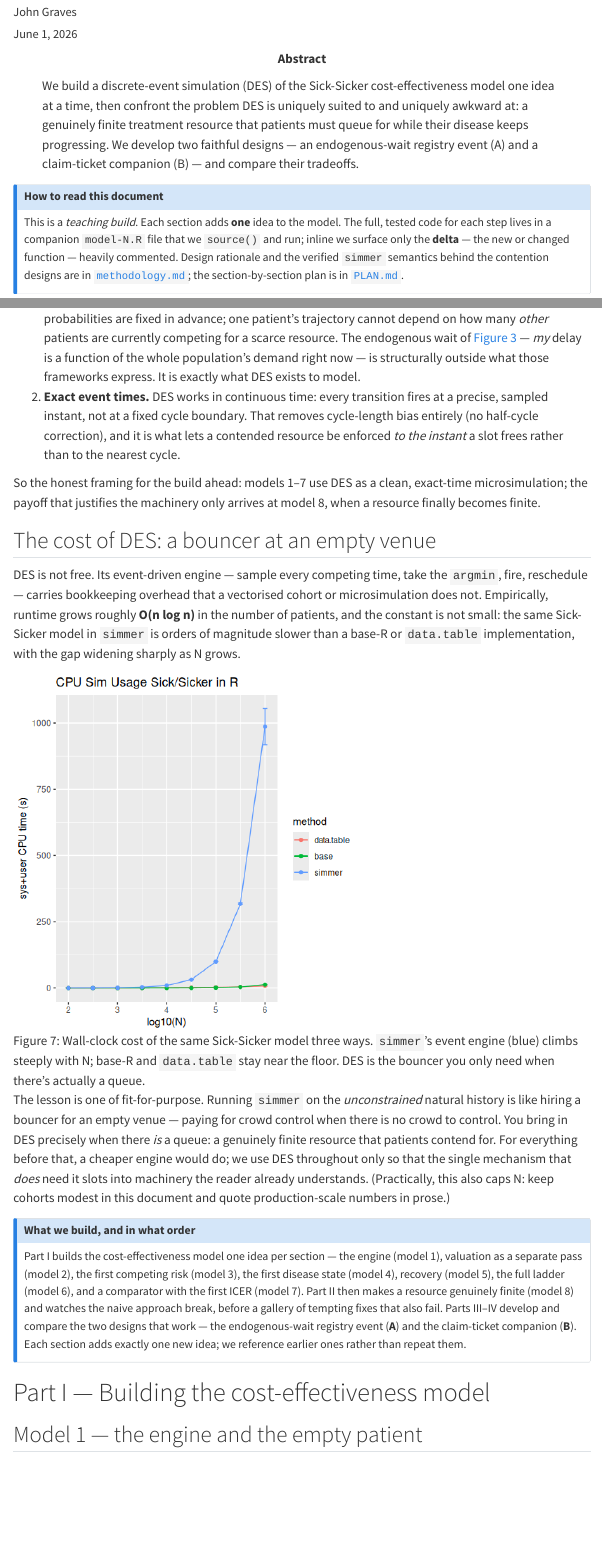
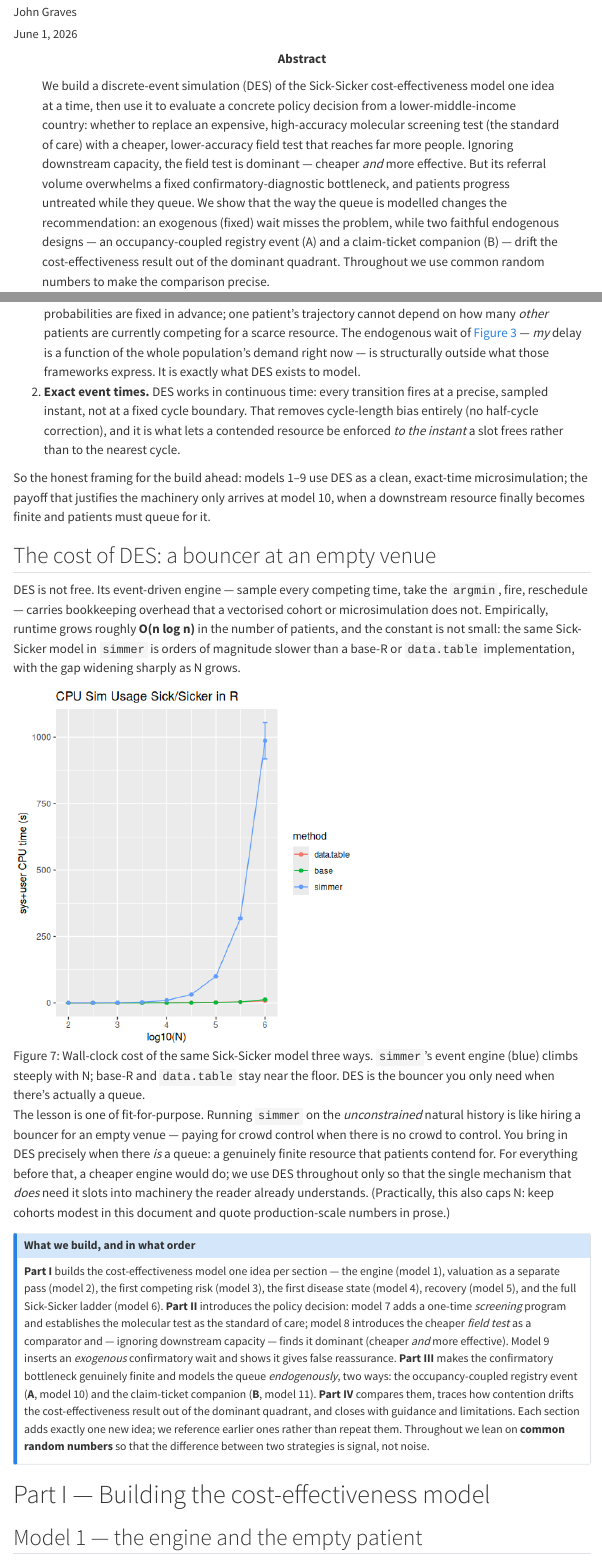
Before and after one commit to graveja0/des-resource-constraints, a Quarto document (manuscript/resource-contention.qmd): the page in a window 1100 px wide, from 260 px down, and a second part further down, joined at a grey line. Rendered offline with R 4.5, knitr and Pandoc in place of Quarto, with nearby package versions; some code elsewhere in the file could not run offline; menus at the side of the page are left out; long lines of code are wrapped.

Commit message:
Manuscript rewrite (1/n): reframe front matter for the screening arc
Abstract, 'why DES' payoff point (finite resource now arrives at model 10),
and the 'what we build' roadmap rewritten for the LMIC molecular-vs-field
screening story (no trap gallery; CRN throughout). Orientation car-race /
Petri-net intuition retained. Body (model-7 onward) still references the old
treatment arc and is rewritten in subsequent installments — document does not
render until that is complete.

Co-Authored-By: Claude Sonnet 4.6 <noreply@anthropic.com>

````diff
--- a/manuscript/resource-contention.qmd
+++ b/manuscript/resource-contention.qmd
@@ -1,16 +1,21 @@
 ---
 title: "Discrete-Event Simulation for Cost-Effectiveness Analysis with Resource Contention"
-subtitle: "A model-by-model build of the Sick-Sicker model, ending in two contention designs"
+subtitle: "A model-by-model build of the Sick-Sicker model, from natural history to a screening decision under capacity contention"
 author:
   - "Shawn Garbett"
   - "John Graves"
 date: today
 abstract: >
-  We build a discrete-event simulation (DES) of the Sick-Sicker cost-effectiveness model one
-  idea at a time, then confront the problem DES is uniquely suited to and uniquely awkward at:
-  a genuinely finite treatment resource that patients must queue for while their disease keeps
-  progressing. We develop two faithful designs — an endogenous-wait registry event (A) and a
-  claim-ticket companion (B) — and compare their tradeoffs.
+  We build a discrete-event simulation (DES) of the Sick-Sicker cost-effectiveness model one idea
+  at a time, then use it to evaluate a concrete policy decision from a lower-middle-income country:
+  whether to replace an expensive, high-accuracy molecular screening test (the standard of care)
+  with a cheaper, lower-accuracy field test that reaches far more people. Ignoring downstream
+  capacity, the field test is dominant — cheaper *and* more effective. But its referral volume
+  overwhelms a fixed confirmatory-diagnostic bottleneck, and patients progress untreated while they
+  queue. We show that the way the queue is modelled changes the recommendation: an exogenous (fixed)
+  wait misses the problem, while two faithful endogenous designs — an occupancy-coupled registry
+  event (A) and a claim-ticket companion (B) — drift the cost-effectiveness result out of the
+  dominant quadrant. Throughout we use common random numbers to make the comparison precise.
 ---
 
 ```{r}
@@ -169,9 +174,9 @@ DES at all? Two things only DES gives cleanly:
    bias entirely (no half-cycle correction), and it is what lets a contended resource
    be enforced *to the instant* a slot frees rather than to the nearest cycle.
 
-So the honest framing for the build ahead: models 1–7 use DES as a clean, exact-time
-microsimulation; the payoff that justifies the machinery only arrives at model 8, when
-a resource finally becomes finite.
+So the honest framing for the build ahead: models 1–9 use DES as a clean, exact-time
+microsimulation; the payoff that justifies the machinery only arrives at model 10, when
+a downstream resource finally becomes finite and patients must queue for it.
 
 ## The cost of DES: a bouncer at an empty venue
 
@@ -195,15 +200,21 @@ numbers in prose.)
 
 ::: {.callout-note}
 ## What we build, and in what order
-Part I builds the cost-effectiveness model one idea per section — the engine
+**Part I** builds the cost-effectiveness model one idea per section — the engine
 (model 1), valuation as a separate pass (model 2), the first competing risk
-(model 3), the first disease state (model 4), recovery (model 5), the full ladder
-(model 6), and a comparator with the first ICER (model 7). Part II then makes a
-resource genuinely finite (model 8) and watches the naive approach break, before a
-gallery of tempting fixes that also fail. Parts III–IV develop and compare the two
-designs that work — the endogenous-wait registry event (**A**) and the claim-ticket
-companion (**B**). Each section adds exactly one new idea; we reference earlier ones
-rather than repeat them.
+(model 3), the first disease state (model 4), recovery (model 5), and the full
+Sick-Sicker ladder (model 6). **Part II** introduces the policy decision: model 7
+adds a one-time *screening* program and establishes the molecular test as the
+standard of care; model 8 introduces the cheaper *field test* as a comparator and —
+ignoring downstream capacity — finds it dominant (cheaper *and* more effective).
+Model 9 inserts an *exogenous* confirmatory wait and shows it gives false reassurance.
+**Part III** makes the confirmatory bottleneck genuinely finite and models the queue
+*endogenously*, two ways: the occupancy-coupled registry event (**A**, model 10) and
+the claim-ticket companion (**B**, model 11). **Part IV** compares them, traces how
+contention drifts the cost-effectiveness result out of the dominant quadrant, and
+closes with guidance and limitations. Each section adds exactly one new idea; we
+reference earlier ones rather than repeat them. Throughout we lean on **common random
+numbers** so that the difference between two strategies is signal, not noise.
 :::
 
 # Part I — Building the cost-effectiveness model
````
Also changed, not shown: manuscript/resource-contention.qmd (2 more changed lines).
